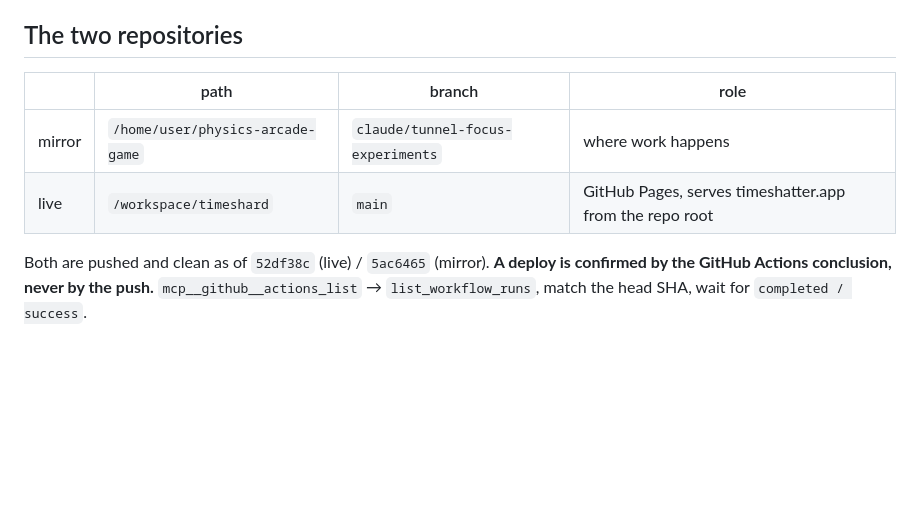
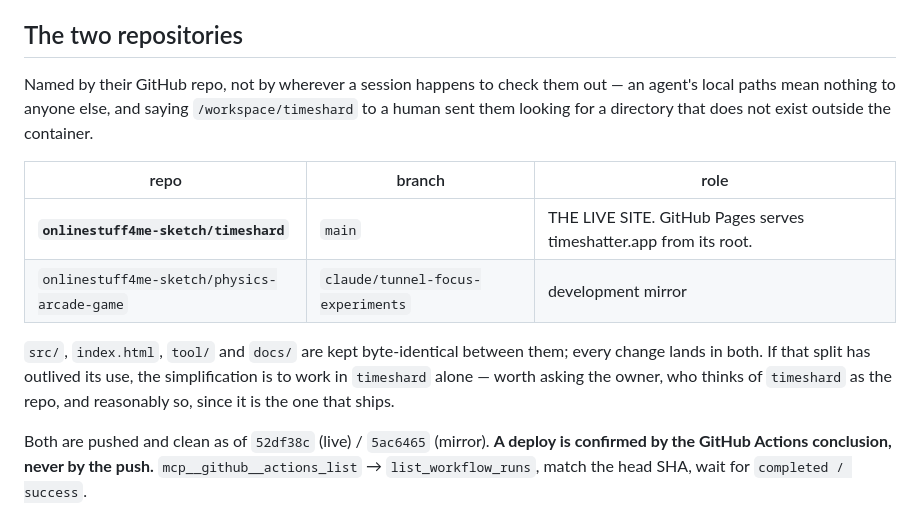
Before and after one commit to onlinestuff4me-sketch/neon-grid-breaker, a Markdown page: docs/HANDOFF.md, the part around the change. GitHub-like rendering; blank space fills up the shorter version.

Commit message:
Name the repos, not one container the paths lived in
The handoff described where to work as /home/user/physics-arcade-game and
/workspace/timeshard. Those are checkout paths inside an agent container
and mean nothing to the person reading: the owner went looking for them in
the GitHub repo and reasonably could not find them. Named by repo now, and
the live one is named first, because it is the one that ships.

Co-Authored-By: Claude Opus 5 <noreply@anthropic.com>
Claude-Session: https://claude.ai/code/session_019PdzCzn4dPsEmLa6cvgahd

```diff
--- a/docs/HANDOFF.md
+++ b/docs/HANDOFF.md
@@ -7,10 +7,21 @@ the change is measured rather than eyeballed, and both repos ship.
 
 ## The two repositories
 
-| | path | branch | role |
-|---|---|---|---|
-| mirror | `/home/user/physics-arcade-game` | `claude/tunnel-focus-experiments` | where work happens |
-| live | `/workspace/timeshard` | `main` | GitHub Pages, serves timeshatter.app from the repo root |
+Named by their GitHub repo, not by wherever a session happens to check
+them out — an agent's local paths mean nothing to anyone else, and saying
+`/workspace/timeshard` to a human sent them looking for a directory that
+does not exist outside the container.
+
+| repo | branch | role |
+|---|---|---|
+| **`onlinestuff4me-sketch/timeshard`** | `main` | THE LIVE SITE. GitHub Pages serves timeshatter.app from its root. |
+| `onlinestuff4me-sketch/physics-arcade-game` | `claude/tunnel-focus-experiments` | development mirror |
+
+`src/`, `index.html`, `tool/` and `docs/` are kept byte-identical between
+them; every change lands in both. If that split has outlived its use, the
+simplification is to work in `timeshard` alone — worth asking the owner,
+who thinks of `timeshard` as the repo, and reasonably so, since it is the
+one that ships.
 
 Both are pushed and clean as of `52df38c` (live) / `5ac6465` (mirror).
 **A deploy is confirmed by the GitHub Actions conclusion, never by the
```
